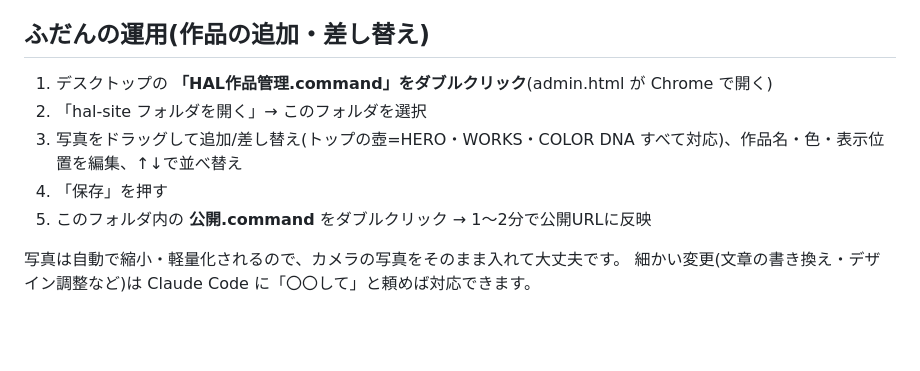
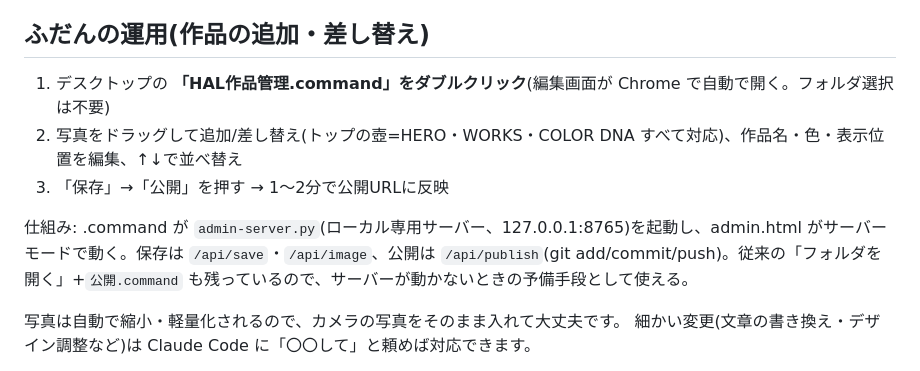
Before and after one commit to yotaro2121/hal-site, a Markdown page: README.md, the part around the change. GitHub-like rendering; blank space fills up the shorter version.

Commit message:
README: document server-mode admin workflow
Co-Authored-By: Claude Fable 5 <noreply@anthropic.com>

```diff
--- a/README.md
+++ b/README.md
@@ -4,11 +4,11 @@
 
 ## ふだんの運用(作品の追加・差し替え)
 
-1. デスクトップの **「HAL作品管理.command」をダブルクリック**(admin.html が Chrome で開く)
-2. 「hal-site フォルダを開く」→ このフォルダを選択
-3. 写真をドラッグして追加/差し替え(トップの壺=HERO・WORKS・COLOR DNA すべて対応)、作品名・色・表示位置を編集、↑↓で並べ替え
-4. 「保存」を押す
-5. このフォルダ内の **公開.command** をダブルクリック → 1〜2分で公開URLに反映
+1. デスクトップの **「HAL作品管理.command」をダブルクリック**(編集画面が Chrome で自動で開く。フォルダ選択は不要)
+2. 写真をドラッグして追加/差し替え(トップの壺=HERO・WORKS・COLOR DNA すべて対応)、作品名・色・表示位置を編集、↑↓で並べ替え
+3. 「保存」→「公開」を押す → 1〜2分で公開URLに反映
+
+仕組み: .command が `admin-server.py`(ローカル専用サーバー、127.0.0.1:8765)を起動し、admin.html がサーバーモードで動く。保存は `/api/save`・`/api/image`、公開は `/api/publish`(git add/commit/push)。従来の「フォルダを開く」+`公開.command` も残っているので、サーバーが動かないときの予備手段として使える。
 
 写真は自動で縮小・軽量化されるので、カメラの写真をそのまま入れて大丈夫です。
 細かい変更(文章の書き換え・デザイン調整など)は Claude Code に「〇〇して」と頼めば対応できます。
```
